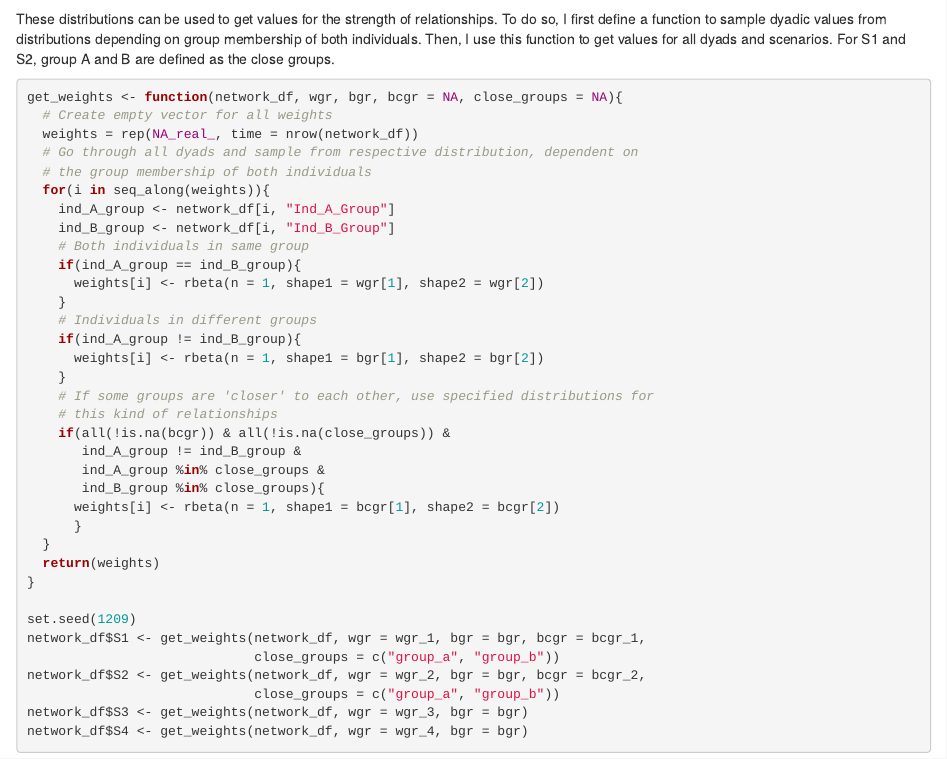
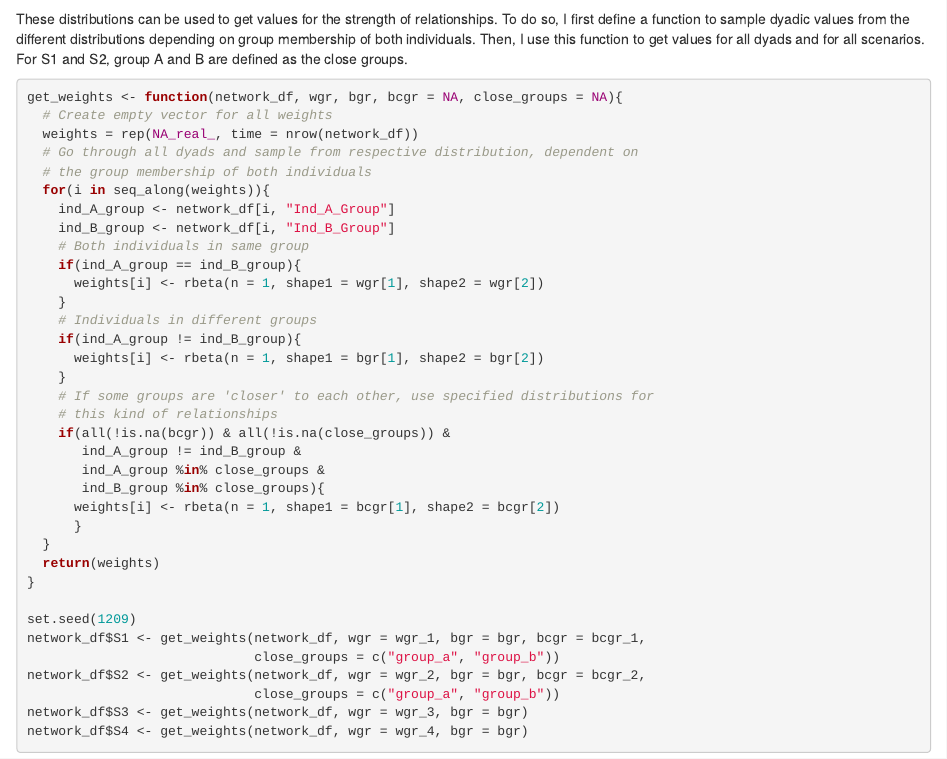
Before and after one commit to urskalbitzer/BED_Blog, an R Markdown document (content/post/clustered_social_networks_part_1/index.Rmd): the page in a window 1100 px wide, from 3440 px down. Rendered offline with R 4.5, knitr and Pandoc, with nearby package versions.

Commit message:
Update index.Rmd

````diff
--- a/content/post/clustered_social_networks_part_1/index.Rmd
+++ b/content/post/clustered_social_networks_part_1/index.Rmd
@@ -152,7 +152,7 @@ plot_beta <- function(x, alpha_beta, main = "", xlab = "", ylab = "", ...){
 }
 ```
 
-These distributions can be used to get values for the strength of relationships. To do so, I first define a function to sample dyadic values from distributions depending on group membership of both individuals. Then, I use this function to get values for all dyads and scenarios. For S1 and S2, group A and B are defined as the close groups.
+These distributions can be used to get values for the strength of relationships. To do so, I first define a function to sample dyadic values from the different distributions depending on group membership of both individuals. Then, I use this function to get values for all dyads and for all scenarios. For S1 and S2, group A and B are defined as the close groups.
 ```{r}
 get_weights <- function(network_df, wgr, bgr, bcgr = NA, close_groups = NA){
   # Create empty vector for all weights
````
